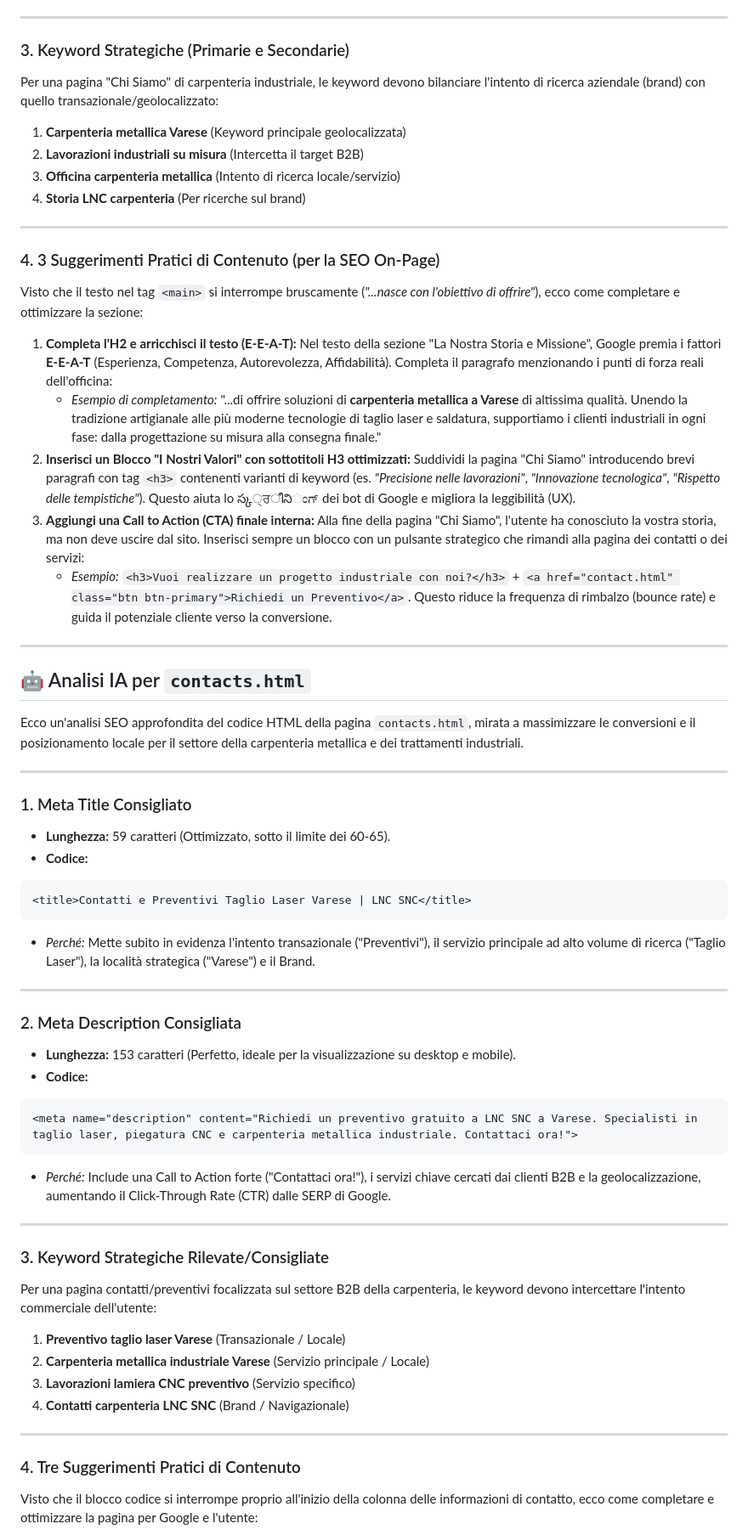
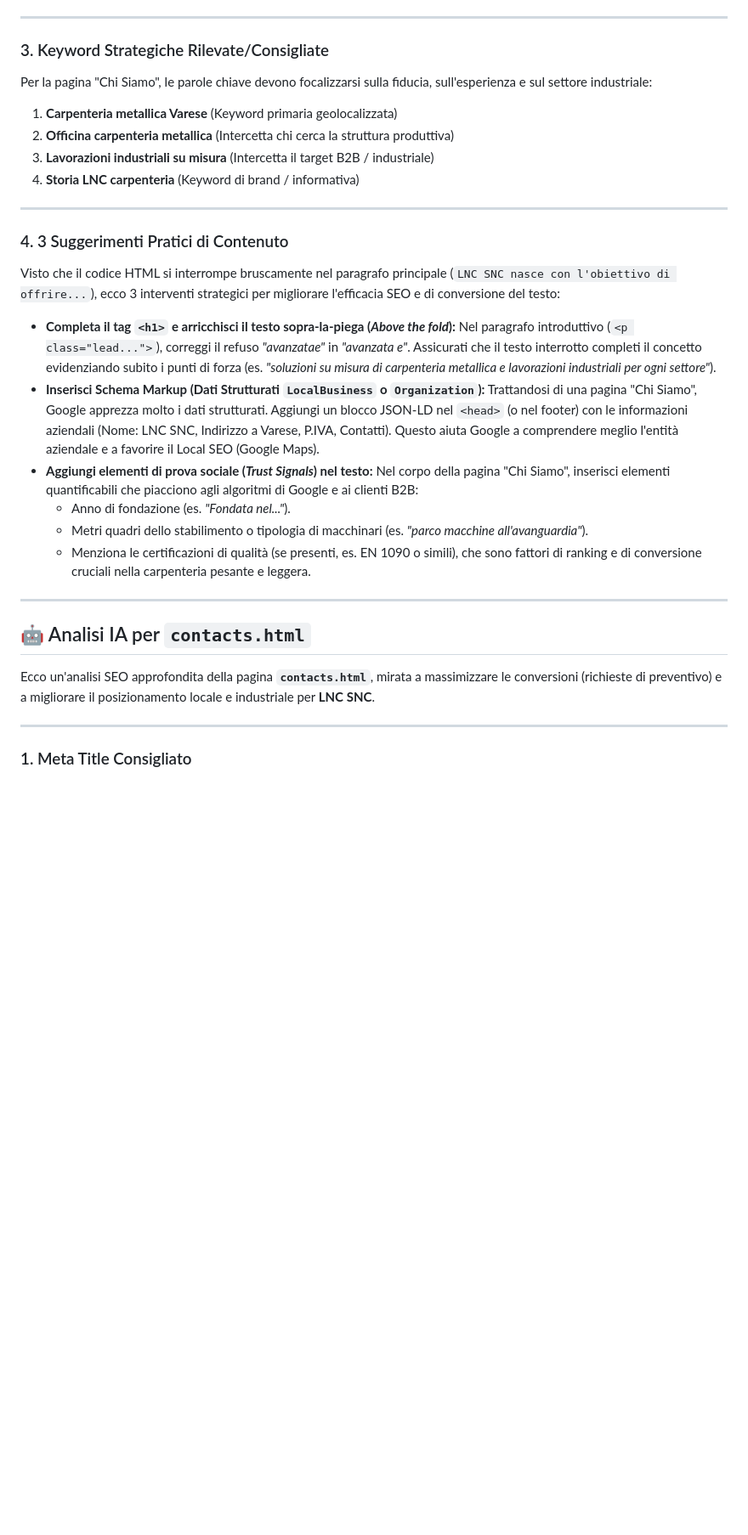
Before and after one commit to Memxow/lnccarpenteria, a Markdown page: SEO_RECOMMENDATIONS.md, the part around one of its changes. Shown at 85% size. Rendered like a GitHub page; blank space fills up the shorter version.

````diff
--- a/SEO_RECOMMENDATIONS.md
+++ b/SEO_RECOMMENDATIONS.md
@@ -79,64 +109,33 @@ Ecco l'analisi SEO mirata per la pagina **'about.html'** di **LNC SNC Carpenteri
 
 ---
 
-### 3. Keyword Strategiche (Primarie e Secondarie)
-Per una pagina "Chi Siamo" di carpenteria industriale, le keyword devono bilanciare l'intento di ricerca aziendale (brand) con quello transazionale/geolocalizzato:
-1. **Carpenteria metallica Varese** (Keyword principale geolocalizzata)
-2. **Lavorazioni industriali su misura** (Intercetta il target B2B)
-3. **Officina carpenteria metallica** (Intento di ricerca locale/servizio)
-4. **Storia LNC carpenteria** (Per ricerche sul brand)
+### 3. Keyword Strategiche Rilevate/Consigliate
+Per la pagina "Chi Siamo", le parole chiave devono focalizzarsi sulla fiducia, sull'esperienza e sul settore industriale:
+1. **Carpenteria metallica Varese** (Keyword primaria geolocalizzata)
+2. **Officina carpenteria metallica** (Intercetta chi cerca la struttura produttiva)
+3. **Lavorazioni industriali su misura** (Intercetta il target B2B / industriale)
+4. **Storia LNC carpenteria** (Keyword di brand / informativa)
 
 ---
 
-### 4. 3 Suggerimenti Pratici di Contenuto (per la SEO On-Page)
+### 4. 3 Suggerimenti Pratici di Contenuto
+Visto che il codice HTML si interrompe bruscamente nel paragrafo principale (`LNC SNC nasce con l'obiettivo di offrire...`), ecco 3 interventi strategici per migliorare l'efficacia SEO e di conversione del testo:
 
-Visto che il testo nel tag `<main>` si interrompe bruscamente (*"...nasce con l'obiettivo di offrire"*), ecco come completare e ottimizzare la sezione:
-
-1. **Completa l'H2 e arricchisci il testo (E-E-A-T):**
-   Nel testo della sezione "La Nostra Storia e Missione", Google premia i fattori **E-E-A-T** (Esperienza, Competenza, Autorevolezza, Affidabilità). Completa il paragrafo menzionando i punti di forza reali dell'officina:
-   * *Esempio di completamento:* "...di offrire soluzioni di **carpenteria metallica a Varese** di altissima qualità. Unendo la tradizione artigianale alle più moderne tecnologie di taglio laser e saldatura, supportiamo i clienti industriali in ogni fase: dalla progettazione su misura alla consegna finale."
-2. **Inserisci un Blocco "I Nostri Valori" con sottotitoli H3 ottimizzati:**
-   Suddividi la pagina "Chi Siamo" introducendo brevi paragrafi con tag `<h3>` contenenti varianti di keyword (es. *"Precisione nelle lavorazioni"*, *"Innovazione tecnologica"*, *"Rispetto delle tempistiche"*). Questo aiuta lo స్క੍ਰീనిಂಗ್ dei bot di Google e migliora la leggibilità (UX).
-3. **Aggiungi una Call to Action (CTA) finale interna:**
-   Alla fine della pagina "Chi Siamo", l'utente ha conosciuto la vostra storia, ma non deve uscire dal sito. Inserisci sempre un blocco con un pulsante strategico che rimandi alla pagina dei contatti o dei servizi:
-   * *Esempio:* `<h3>Vuoi realizzare un progetto industriale con noi?</h3>` + `<a href="contact.html" class="btn btn-primary">Richiedi un Preventivo</a>`. Questo riduce la frequenza di rimbalzo (bounce rate) e guida il potenziale cliente verso la conversione.
+* **Completa il tag `<h1>` e arricchisci il testo sopra-la-piega (*Above the fold*):**
+  Nel paragrafo introduttivo (`<p class="lead...">`), correggi il refuso *"avanzatae"* in *"avanzata e"*. Assicurati che il testo interrotto completi il concetto evidenziando subito i punti di forza (es. *"soluzioni su misura di carpenteria metallica e lavorazioni industriali per ogni settore"*).
+* **Inserisci Schema Markup (Dati Strutturati `LocalBusiness` o `Organization`):**
+  Trattandosi di una pagina "Chi Siamo", Google apprezza molto i dati strutturati. Aggiungi un blocco JSON-LD nel `<head>` (o nel footer) con le informazioni aziendali (Nome: LNC SNC, Indirizzo a Varese, P.IVA, Contatti). Questo aiuta Google a comprendere meglio l'entità aziendale e a favorire il Local SEO (Google Maps).
+* **Aggiungi elementi di prova sociale (*Trust Signals*) nel testo:**
+  Nel corpo della pagina "Chi Siamo", inserisci elementi quantificabili che piacciono agli algoritmi di Google e ai clienti B2B:
+  * Anno di fondazione (es. *"Fondata nel..."*).
+  * Metri quadri dello stabilimento o tipologia di macchinari (es. *"parco macchine all'avanguardia"*).
+  * Menziona le certificazioni di qualità (se presenti, es. EN 1090 o simili), che sono fattori di ranking e di conversione cruciali nella carpenteria pesante e leggera.
 
 ---
 ## 🤖 Analisi IA per `contacts.html`
 
-Ecco un'analisi SEO approfondita del codice HTML della pagina `contacts.html`, mirata a massimizzare le conversioni e il posizionamento locale per il settore della carpenteria metallica e dei trattamenti industriali.
+Ecco un'analisi SEO approfondita della pagina **`contacts.html`**, mirata a massimizzare le conversioni (richieste di preventivo) e a migliorare il posizionamento locale e industriale per **LNC SNC**.
 
 ---
 
 ### 1. Meta Title Consigliato
-* **Lunghezza:** 59 caratteri (Ottimizzato, sotto il limite dei 60-65).
-* **Codice:**
-```html
-<title>Contatti e Preventivi Taglio Laser Varese | LNC SNC</title>
-```
-* *Perché:* Mette subito in evidenza l'intento transazionale ("Preventivi"), il servizio principale ad alto volume di ricerca ("Taglio Laser"), la località strategica ("Varese") e il Brand.
-
----
-
-### 2. Meta Description Consigliata
-* **Lunghezza:** 153 caratteri (Perfetto, ideale per la visualizzazione su desktop e mobile).
-* **Codice:**
-```html
-<meta name="description" content="Richiedi un preventivo gratuito a LNC SNC a Varese. Specialisti in taglio laser, piegatura CNC e carpenteria metallica industriale. Contattaci ora!">
-```
-* *Perché:* Include una Call to Action forte ("Contattaci ora!"), i servizi chiave cercati dai clienti B2B e la geolocalizzazione, aumentando il Click-Through Rate (CTR) dalle SERP di Google.
-
----
-
-### 3. Keyword Strategiche Rilevate/Consigliate
-Per una pagina contatti/preventivi focalizzata sul settore B2B della carpenteria, le keyword devono intercettare l'intento commerciale dell'utente:
-1. **Preventivo taglio laser Varese** (Transazionale / Locale)
-2. **Carpenteria metallica industriale Varese** (Servizio principale / Locale)
-3. **Lavorazioni lamiera CNC preventivo** (Servizio specifico)
-4. **Contatti carpenteria LNC SNC** (Brand / Navigazionale)
-
----
-
-### 4. Tre Suggerimenti Pratici di Contenuto
-Visto che il blocco codice si interrompe proprio all'inizio della colonna delle informazioni di contatto, ecco come completare e ottimizzare la pagina per Google e l'utente:
-
````
Also changed, not shown: other parts of SEO_RECOMMENDATIONS.md (+223 -158 lines).
